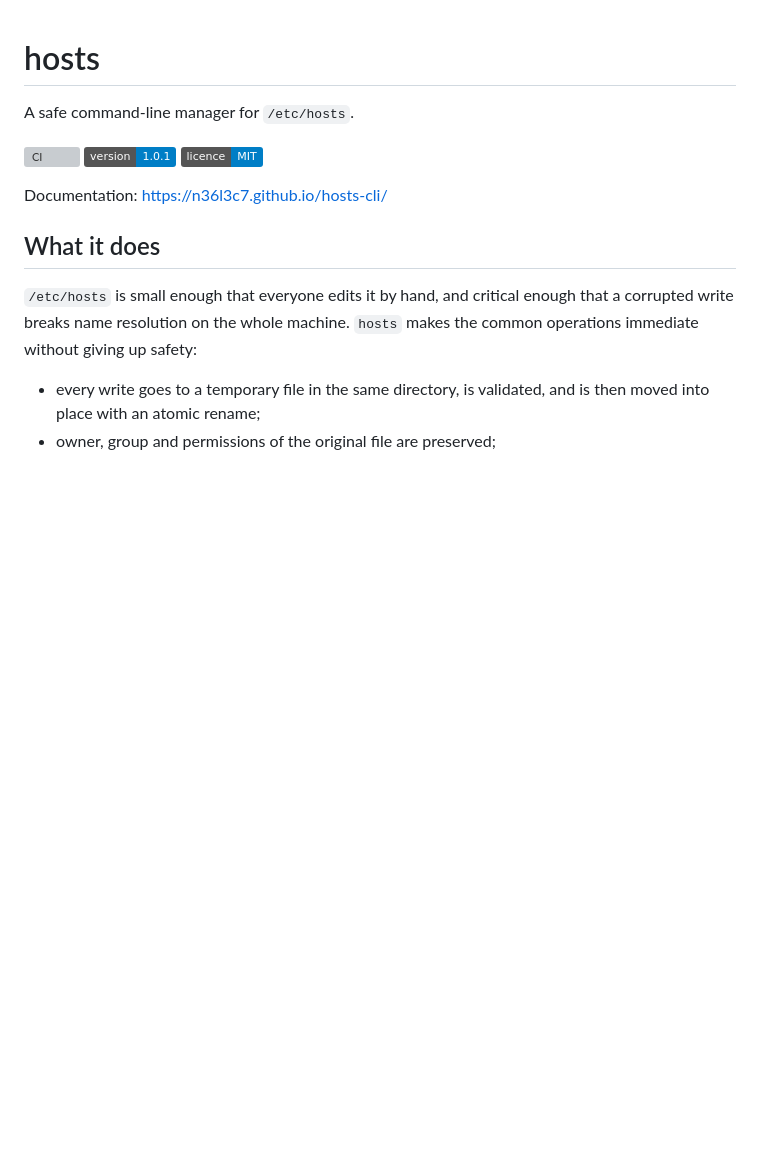
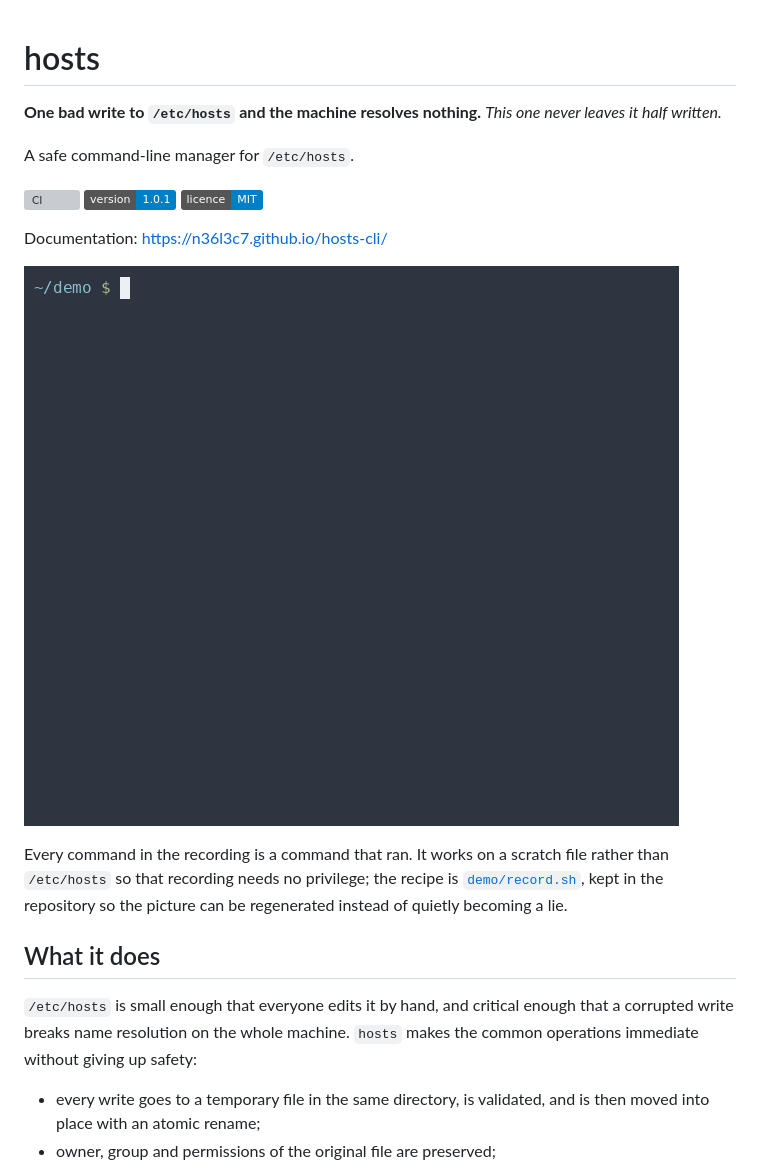
Before and after one commit to n36l3c7/hosts-cli, a Markdown page: README.md, the part around the change. GitHub-like rendering; pictures changed too: docs/demo.gif (added); badges without logos; blank space fills up the shorter version; grey boxes are pictures that could not be loaded.

```diff
--- a/README.md
+++ b/README.md
@@ -1,4 +1,7 @@
 # hosts
+
+**One bad write to `/etc/hosts` and the machine resolves nothing.**
+*This one never leaves it half written.*
 
 A safe command-line manager for `/etc/hosts`.
 
@@ -7,6 +10,15 @@ A safe command-line manager for `/etc/hosts`.
 [![Licence](https://img.shields.io/badge/licence-MIT-blue.svg)](LICENSE)
 
 Documentation: <https://n36l3c7.github.io/hosts-cli/>
+
+![A terminal session: listing the entries of a file, adding one for 10.0.0.5,
+listing again to see it, removing its alias and then its name, and listing once
+more to see the line gone.](docs/demo.gif)
+
+Every command in the recording is a command that ran. It works on a scratch file
+rather than `/etc/hosts` so that recording needs no privilege; the recipe is
+[`demo/record.sh`](demo/record.sh), kept in the repository so the picture can be
+regenerated instead of quietly becoming a lie.
 
 ## What it does
 
```
Also changed, not shown: CHANGELOG.md (+16 -0 lines), 5 other files.
